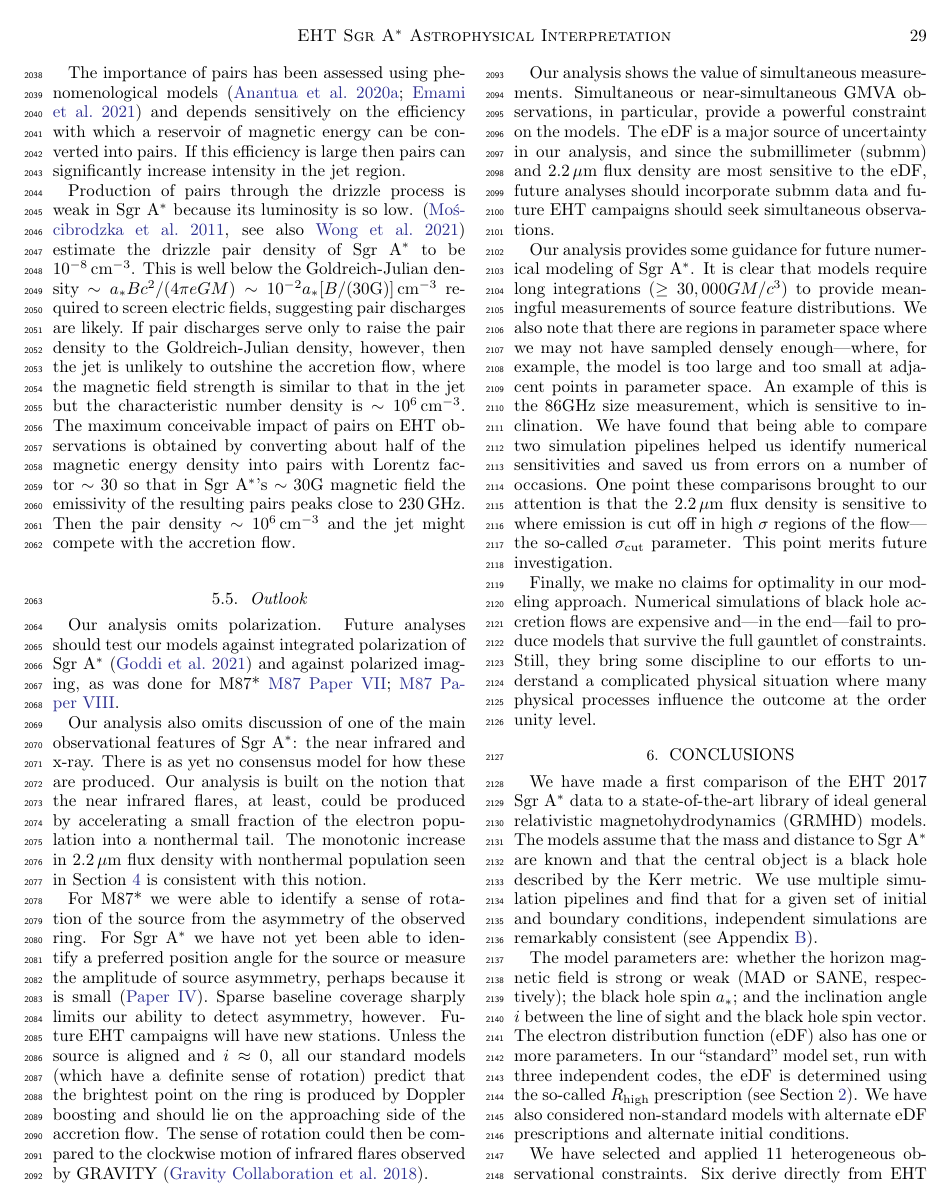
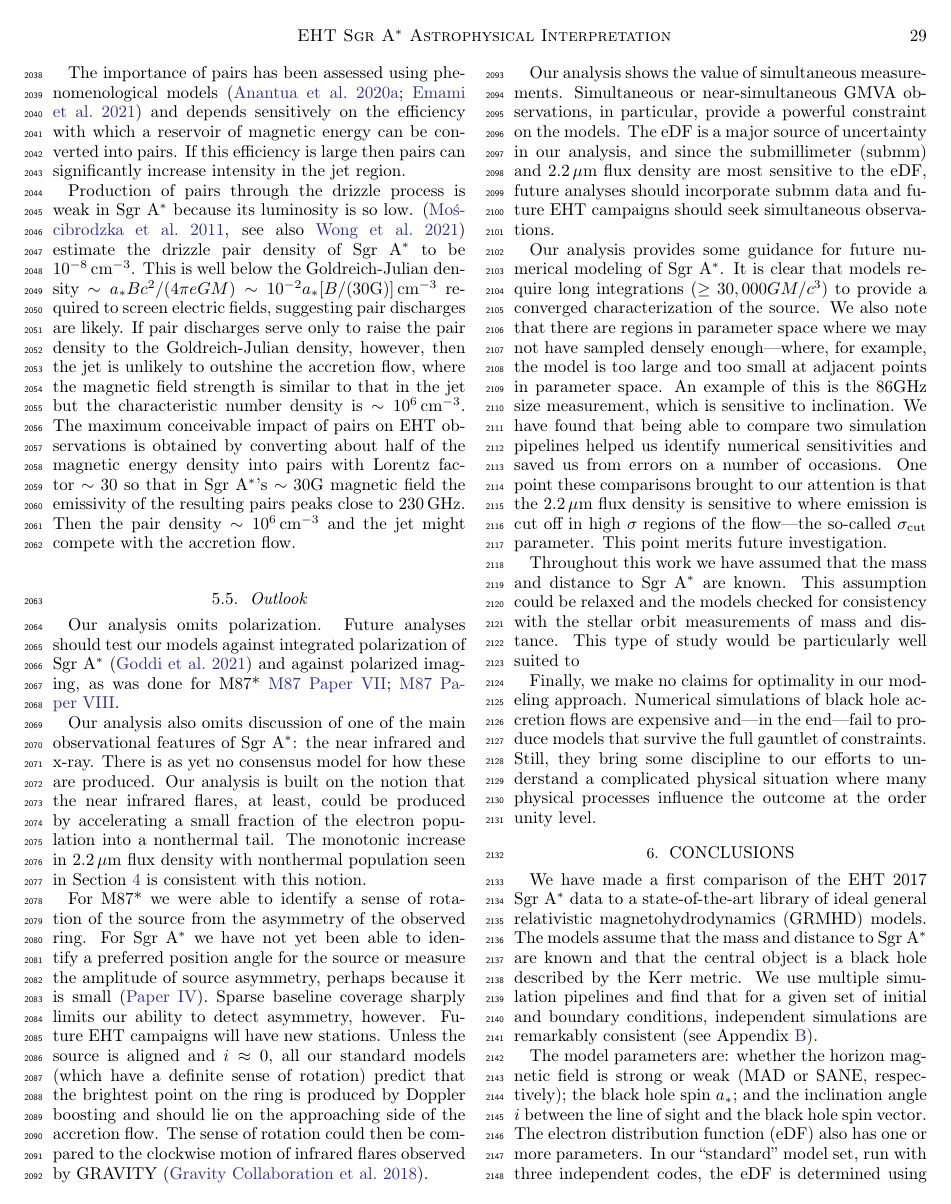
Before and after one commit to rndref/EHT_SGRA5, a LaTeX paper (main.tex, which reads discussion.tex): page 29 of 96. Compiled offline with pdfLaTeX.

Commit message:
Updates from Overleaf

```diff
--- a/discussion.tex
+++ b/discussion.tex
@@ -285,6 +285,8 @@ For M87* we were able to identify a sense of rotation of the source from the asy
 
 Our analysis shows the value of simultaneous measurements.  Simultaneous or near-simultaneous GMVA observations, in particular, provide a powerful constraint on the models.  The eDF is a major source of uncertainty in our analysis, and since the submillimeter (submm) and 2.2\um flux density are most sensitive to the eDF, future analyses should incorporate submm data and future EHT campaigns should seek simultaneous observations.
 
-Our analysis provides some guidance for future numerical modeling of \sgra.  It is clear that models require long integrations ($\ge 30,000 \tg$) to provide meaningful measurements of source feature distributions.  We also note that there are regions in parameter space where we may not have sampled densely enough---where, for example, the model is too large and too small at adjacent points in parameter space.  An example of this is the 86GHz size measurement, which is sensitive to inclination.  We have found that being able to compare two simulation pipelines helped us identify numerical sensitivities and saved us from errors on a number of occasions.  One point these comparisons brought to our attention is that the $2.2\um$ flux density is sensitive to where emission is cut off in high $\sigma$ regions of the flow---the so-called $\sigma_\mathrm{cut}$ parameter.  This point merits future investigation.
+Our analysis provides some guidance for future numerical modeling of \sgra.  It is clear that models require long integrations ($\ge 30,000 \tg$) to provide a converged characterization of the source.  We also note that there are regions in parameter space where we may not have sampled densely enough---where, for example, the model is too large and too small at adjacent points in parameter space.  An example of this is the 86GHz size measurement, which is sensitive to inclination.  We have found that being able to compare two simulation pipelines helped us identify numerical sensitivities and saved us from errors on a number of occasions.  One point these comparisons brought to our attention is that the $2.2\um$ flux density is sensitive to where emission is cut off in high $\sigma$ regions of the flow---the so-called $\sigma_\mathrm{cut}$ parameter.  This point merits future investigation.
+
+Throughout this work we have assumed that the mass and distance to \sgra are known.  This assumption could be relaxed and the models checked for consistency with the stellar orbit measurements of mass and distance.  This type of study would be particularly well suited to
 
 Finally, we make no claims for optimality in our modeling approach.  Numerical simulations of black hole accretion flows are expensive and---in the end---fail to produce models that survive the full gauntlet of constraints.  Still, they bring some discipline to our efforts to understand a complicated physical situation where many physical processes influence the outcome at the order unity level.
```
